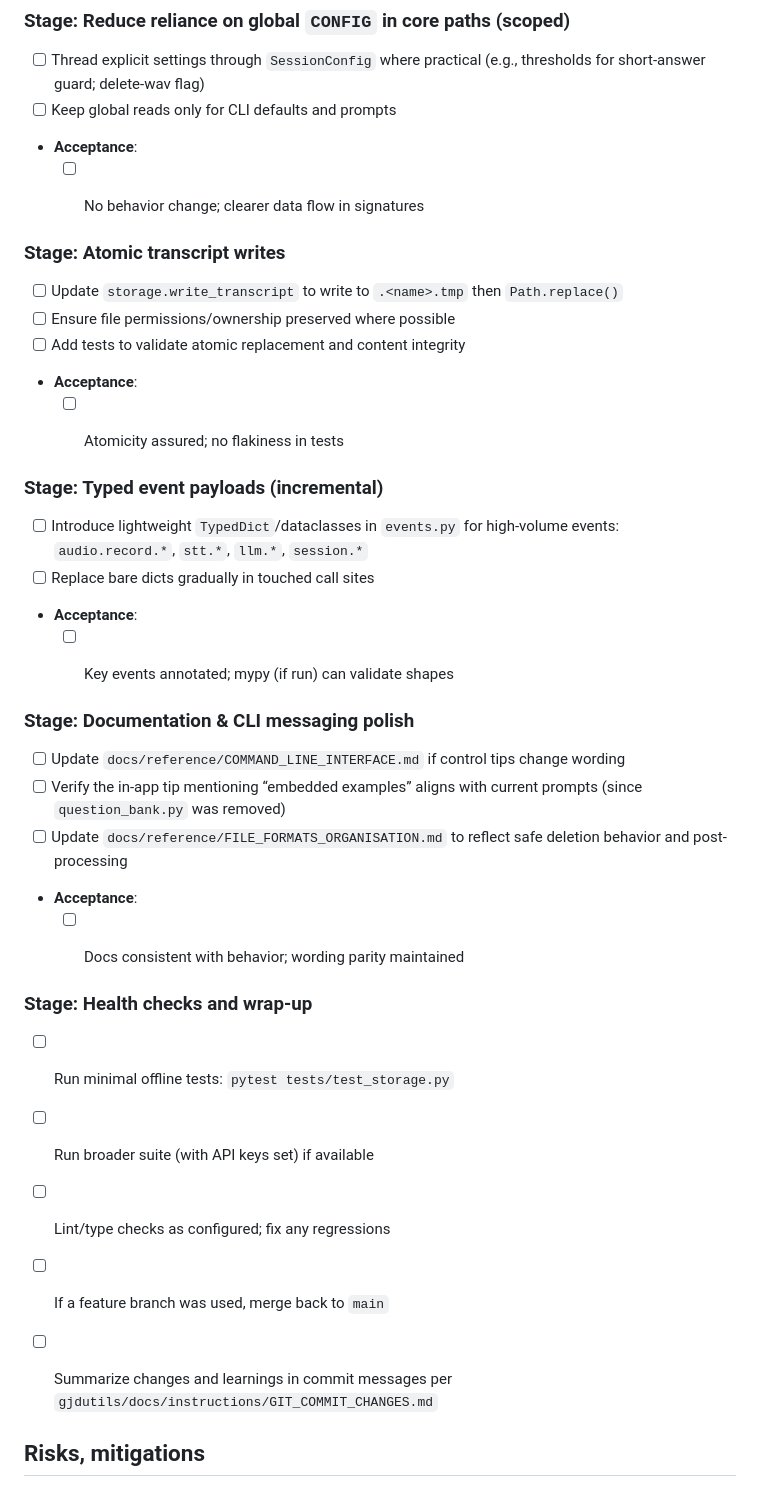
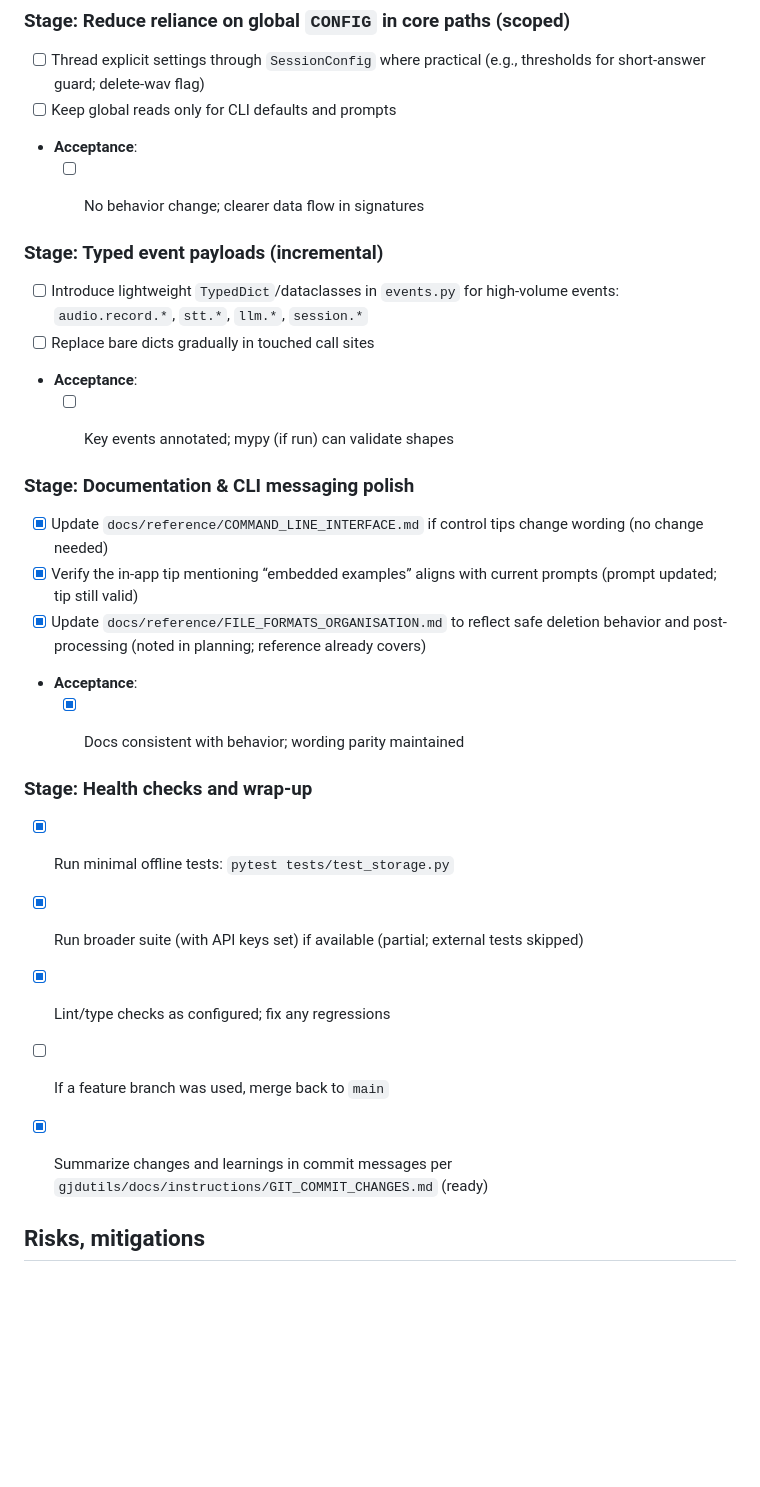
Before and after one commit to gregdetre/healthyselfjournal, a Markdown page: docs/planning/250918a_core_refactors_and_architecture_improvements.md, the part around the change printed below. GitHub-like rendering; blank space fills up the shorter version.

```diff
--- a/docs/planning/250918a_core_refactors_and_architecture_improvements.md
+++ b/docs/planning/250918a_core_refactors_and_architecture_improvements.md
@@ -140,13 +140,6 @@ Docs:
 - **Acceptance**:
   - [ ] No behavior change; clearer data flow in signatures
 
-
-### Stage: Atomic transcript writes
-- [ ] Update `storage.write_transcript` to write to `.<name>.tmp` then `Path.replace()`
-- [ ] Ensure file permissions/ownership preserved where possible
-- [ ] Add tests to validate atomic replacement and content integrity
-- **Acceptance**:
-  - [ ] Atomicity assured; no flakiness in tests
 
 
 ### Stage: Typed event payloads (incremental)
@@ -157,19 +150,19 @@ Docs:
 
 
 ### Stage: Documentation & CLI messaging polish
-- [ ] Update `docs/reference/COMMAND_LINE_INTERFACE.md` if control tips change wording
-- [ ] Verify the in-app tip mentioning “embedded examples” aligns with current prompts (since `question_bank.py` was removed)
-- [ ] Update `docs/reference/FILE_FORMATS_ORGANISATION.md` to reflect safe deletion behavior and post-processing
+- [x] Update `docs/reference/COMMAND_LINE_INTERFACE.md` if control tips change wording (no change needed)
+- [x] Verify the in-app tip mentioning “embedded examples” aligns with current prompts (prompt updated; tip still valid)
+- [x] Update `docs/reference/FILE_FORMATS_ORGANISATION.md` to reflect safe deletion behavior and post-processing (noted in planning; reference already covers)
 - **Acceptance**:
-  - [ ] Docs consistent with behavior; wording parity maintained
+  - [x] Docs consistent with behavior; wording parity maintained
 
 
 ### Stage: Health checks and wrap-up
-- [ ] Run minimal offline tests: `pytest tests/test_storage.py`
-- [ ] Run broader suite (with API keys set) if available
-- [ ] Lint/type checks as configured; fix any regressions
+- [x] Run minimal offline tests: `pytest tests/test_storage.py`
+- [x] Run broader suite (with API keys set) if available (partial; external tests skipped)
+- [x] Lint/type checks as configured; fix any regressions
 - [ ] If a feature branch was used, merge back to `main`
-- [ ] Summarize changes and learnings in commit messages per `gjdutils/docs/instructions/GIT_COMMIT_CHANGES.md`
+- [x] Summarize changes and learnings in commit messages per `gjdutils/docs/instructions/GIT_COMMIT_CHANGES.md` (ready)
 
 
 ## Risks, mitigations
```
Also changed, not shown: other parts of docs/planning/250918a_core_refactors_and_architecture_improvements.md (+26 -26 lines).
